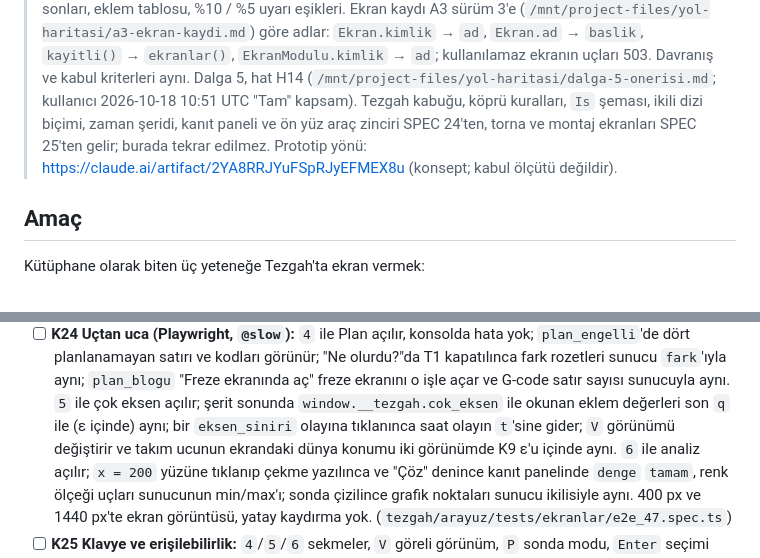
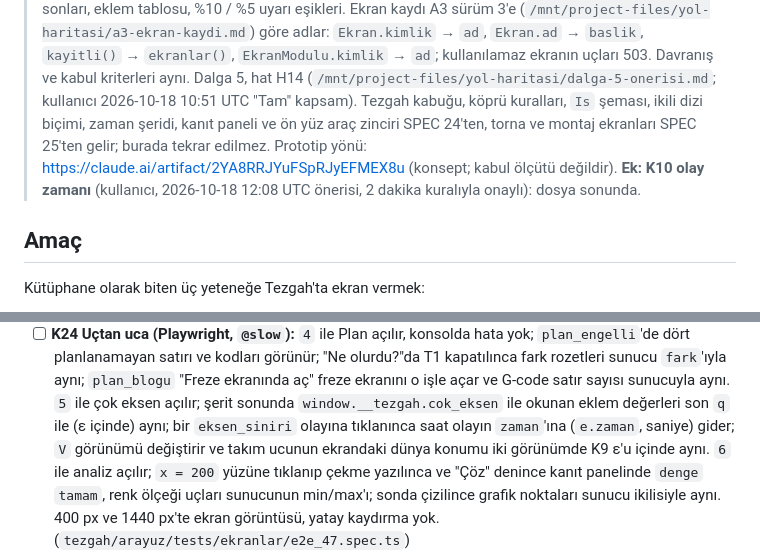
Before and after one commit to heylit/3D-CORE, a Markdown page: specs/47-tezgah-ekranlari.md, 2 parts joined by grey strips. GitHub-like rendering.

```diff
--- a/specs/47-tezgah-ekranlari.md
+++ b/specs/47-tezgah-ekranlari.md
@@ -10,6 +10,7 @@
 > Tezgah kabuğu, köprü kuralları, `Is` şeması, ikili dizi biçimi, zaman şeridi, kanıt paneli ve ön yüz araç zinciri
 > SPEC 24'ten, torna ve montaj ekranları SPEC 25'ten gelir; burada tekrar edilmez.
 > Prototip yönü: https://claude.ai/artifact/2YA8RRJYuFSpRJyEFMEX8u (konsept; kabul ölçütü değildir).
+> **Ek: K10 olay zamanı** (kullanıcı, 2026-10-18 12:08 UTC önerisi, 2 dakika kuralıyla onaylı): dosya sonunda.
 
 ## Amaç
 Kütüphane olarak biten üç yeteneğe Tezgah'ta ekran vermek:
@@ -509,7 +510,7 @@ OCCT gerektirenler `@pytest.mark.occt`, gmsh gerektirenler `pytest.importorskip(
   planlanamayan satırı ve kodları görünür; "Ne olurdu?"da T1 kapatılınca fark rozetleri sunucu `fark`'ıyla aynı;
   `plan_blogu` "Freze ekranında aç" freze ekranını o işle açar ve G-code satır sayısı sunucuyla aynı. `5` ile çok
   eksen açılır; şerit sonunda `window.__tezgah.cok_eksen` ile okunan eklem değerleri son `q` ile (ε içinde) aynı;
-  bir `eksen_siniri` olayına tıklanınca saat olayın `t`'sine gider; `V` görünümü değiştirir ve takım ucunun ekrandaki
+  bir `eksen_siniri` olayına tıklanınca saat olayın `zaman`'ına (`e.zaman`, saniye) gider; `V` görünümü değiştirir ve takım ucunun ekrandaki
   dünya konumu iki görünümde K9 ε'u içinde aynı. `6` ile analiz açılır; `x = 200` yüzüne tıklanıp çekme yazılınca
   ve "Çöz" denince kanıt panelinde `denge` `tamam`, renk ölçeği uçları sunucunun min/max'ı; sonda çizilince grafik
   noktaları sunucu ikilisiyle aynı. 400 px ve 1440 px'te ekran görüntüsü, yatay kaydırma yok.
```
Also changed, not shown: other parts of specs/47-tezgah-ekranlari.md (+20 -3 lines).
